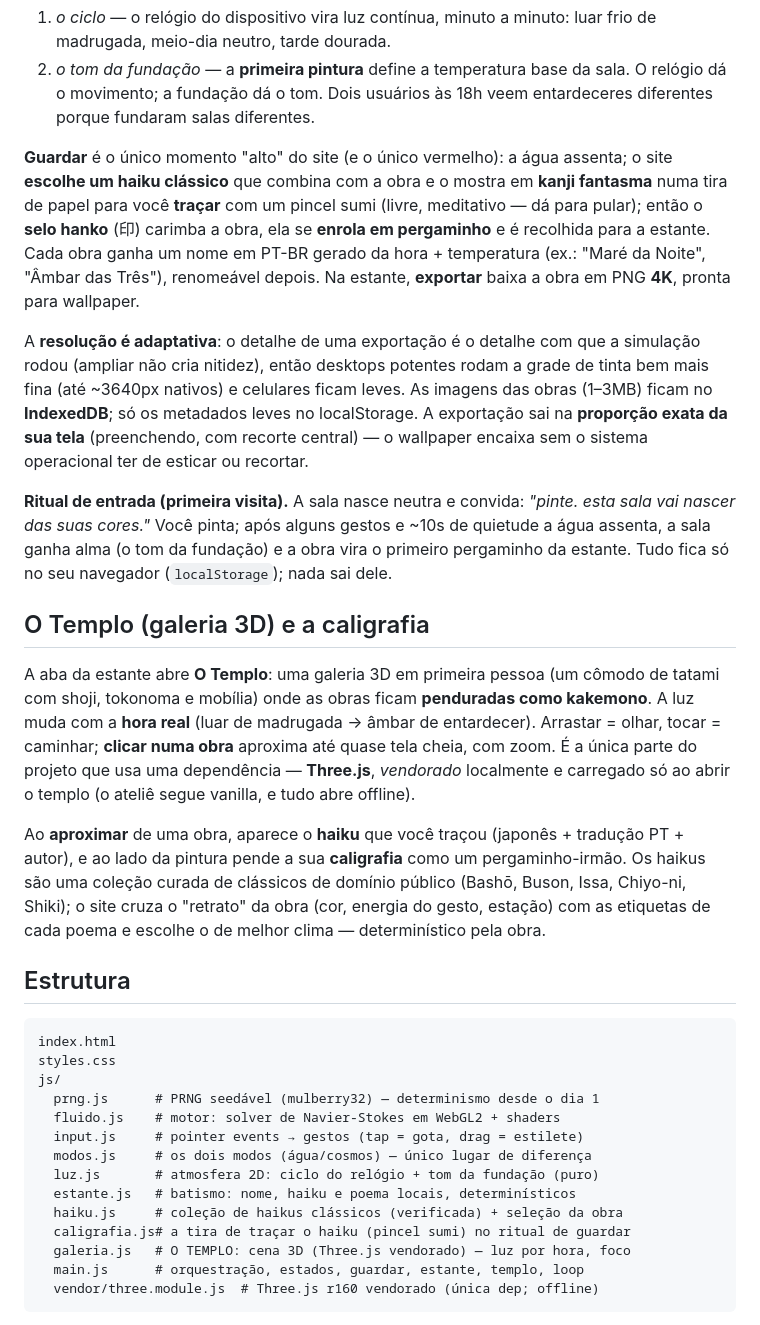
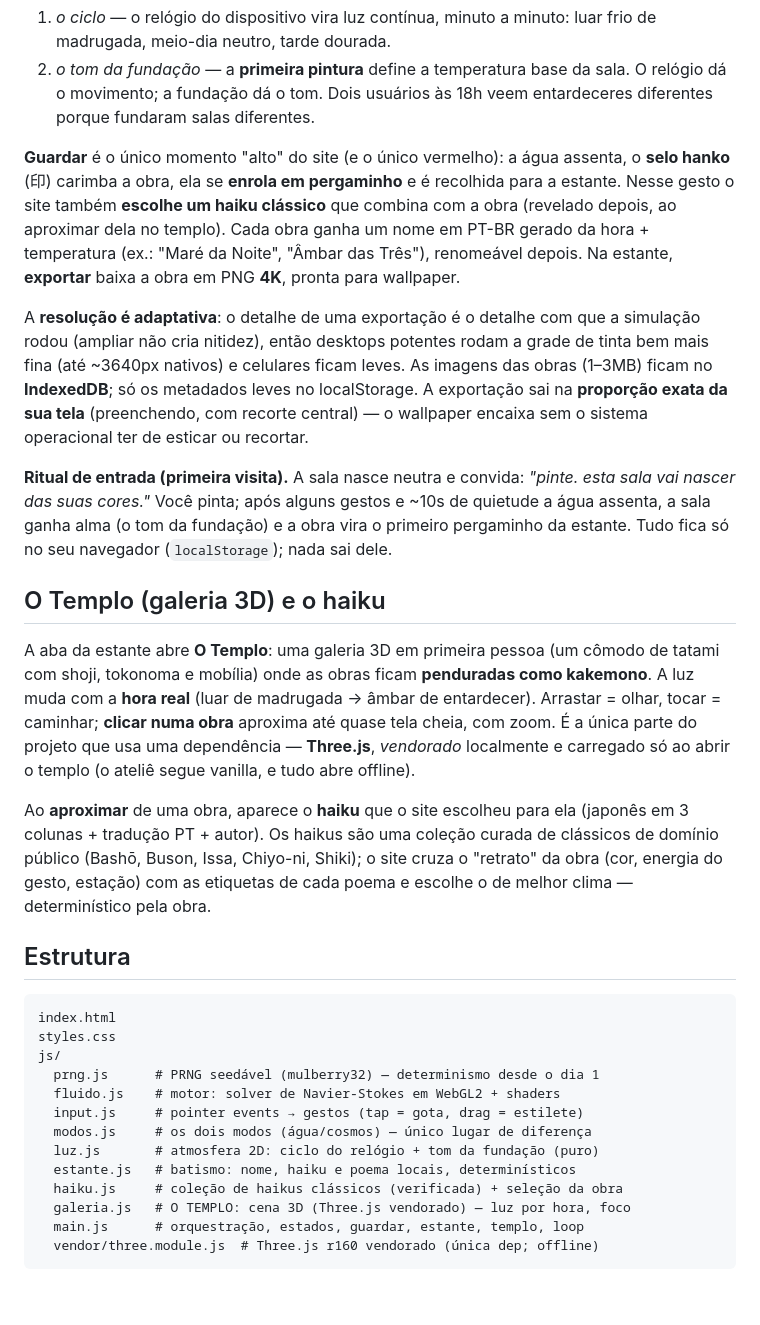
Before and after one commit to Yeezyszs/Suminagashi, a Markdown page: README.md, the part around the change. Drawn GitHub-style; blank space fills up the shorter version.

```diff
--- a/README.md
+++ b/README.md
@@ -151,13 +151,12 @@ combinando duas fontes (ver `luz.js`, funções puras):
    veem entardeceres diferentes porque fundaram salas diferentes.
 
 **Guardar** é o único momento "alto" do site (e o único vermelho): a água
-assenta; o site **escolhe um haiku clássico** que combina com a obra e o
-mostra em **kanji fantasma** numa tira de papel para você **traçar** com um
-pincel sumi (livre, meditativo — dá para pular); então o **selo hanko** (印)
-carimba a obra, ela se **enrola em pergaminho** e é recolhida para a estante.
-Cada obra ganha um nome em PT-BR gerado da hora + temperatura (ex.: "Maré da
-Noite", "Âmbar das Três"), renomeável depois. Na estante, **exportar** baixa a
-obra em PNG **4K**, pronta para wallpaper.
+assenta, o **selo hanko** (印) carimba a obra, ela se **enrola em pergaminho**
+e é recolhida para a estante. Nesse gesto o site também **escolhe um haiku
+clássico** que combina com a obra (revelado depois, ao aproximar dela no
+templo). Cada obra ganha um nome em PT-BR gerado da hora + temperatura (ex.:
+"Maré da Noite", "Âmbar das Três"), renomeável depois. Na estante, **exportar**
+baixa a obra em PNG **4K**, pronta para wallpaper.
 
 A **resolução é adaptativa**: o detalhe de uma exportação é o detalhe com
 que a simulação rodou (ampliar não cria nitidez), então desktops potentes
@@ -173,7 +172,7 @@ gestos e ~10s de quietude a água assenta, a sala ganha alma (o tom da
 fundação) e a obra vira o primeiro pergaminho da estante. Tudo fica só no
 seu navegador (`localStorage`); nada sai dele.
 
-## O Templo (galeria 3D) e a caligrafia
+## O Templo (galeria 3D) e o haiku
 
 A aba da estante abre **O Templo**: uma galeria 3D em primeira pessoa (um
 cômodo de tatami com shoji, tokonoma e mobília) onde as obras ficam
@@ -183,12 +182,11 @@ madrugada → âmbar de entardecer). Arrastar = olhar, tocar = caminhar;
 do projeto que usa uma dependência — **Three.js**, *vendorado* localmente e
 carregado só ao abrir o templo (o ateliê segue vanilla, e tudo abre offline).
 
-Ao **aproximar** de uma obra, aparece o **haiku** que você traçou (japonês +
-tradução PT + autor), e ao lado da pintura pende a sua **caligrafia** como um
-pergaminho-irmão. Os haikus são uma coleção curada de clássicos de domínio
-público (Bashō, Buson, Issa, Chiyo-ni, Shiki); o site cruza o "retrato" da
-obra (cor, energia do gesto, estação) com as etiquetas de cada poema e escolhe
-o de melhor clima — determinístico pela obra.
+Ao **aproximar** de uma obra, aparece o **haiku** que o site escolheu para
+ela (japonês em 3 colunas + tradução PT + autor). Os haikus são uma coleção
+curada de clássicos de domínio público (Bashō, Buson, Issa, Chiyo-ni, Shiki);
+o site cruza o "retrato" da obra (cor, energia do gesto, estação) com as
+etiquetas de cada poema e escolhe o de melhor clima — determinístico pela obra.
 
 ## Estrutura
 
@@ -203,7 +201,6 @@ js/
   luz.js       # atmosfera 2D: ciclo do relógio + tom da fundação (puro)
   estante.js   # batismo: nome, haiku e poema locais, determinísticos
   haiku.js     # coleção de haikus clássicos (verificada) + seleção da obra
-  caligrafia.js# a tira de traçar o haiku (pincel sumi) no ritual de guardar
   galeria.js   # O TEMPLO: cena 3D (Three.js vendorado) — luz por hora, foco
   main.js      # orquestração, estados, guardar, estante, templo, loop
   vendor/three.module.js  # Three.js r160 vendorado (única dep; offline)
```
Also changed, not shown: PROGRESSO.md (+20 -19 lines).
